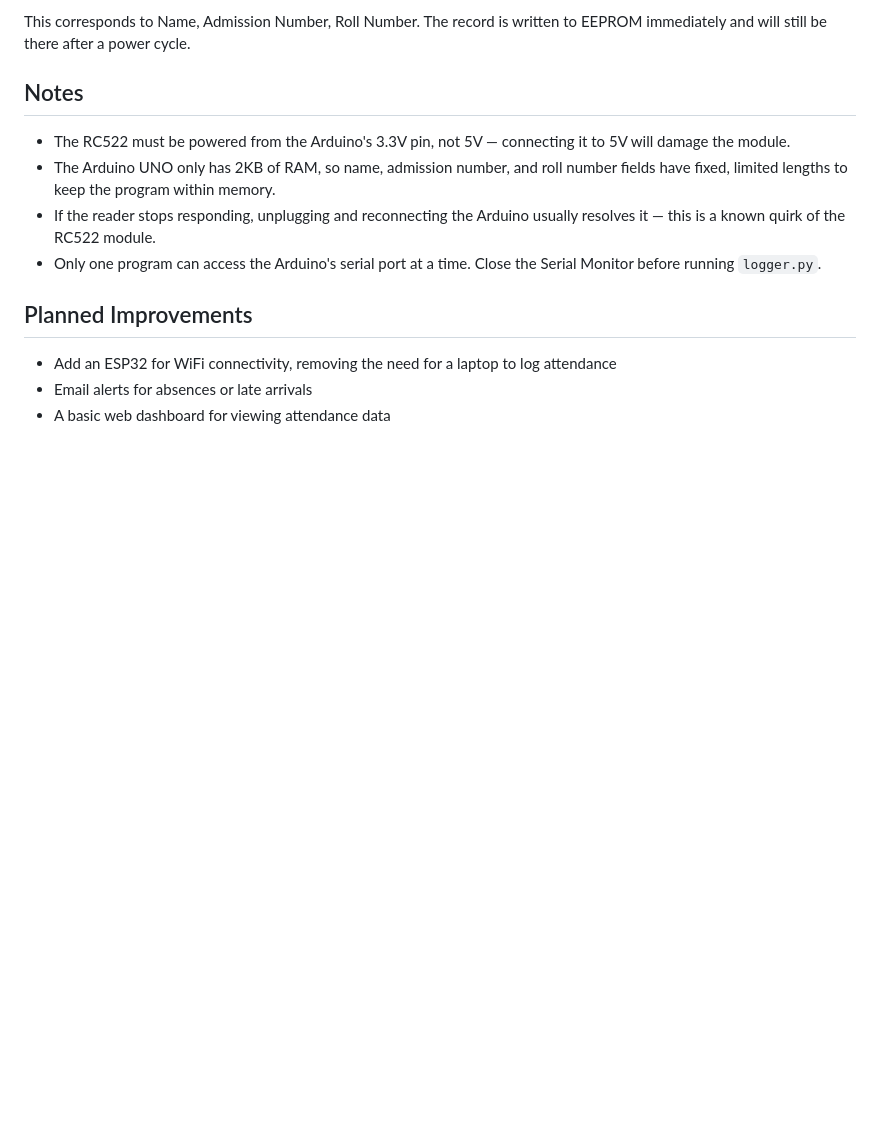
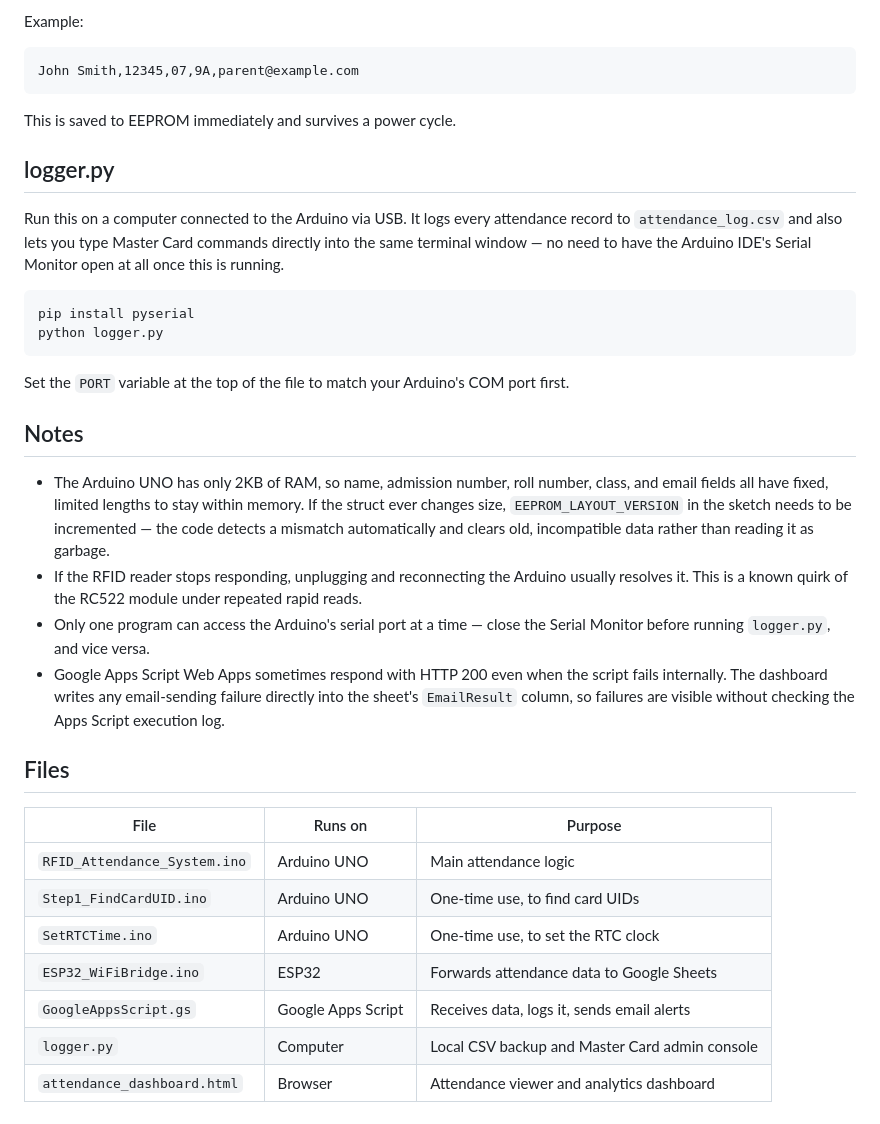
Before and after one commit to imhbyl/RFID-Attendance-System, a Markdown page: README.md, the part around one of its changes. Drawn GitHub-style; blank space fills up the shorter version.

````diff
--- a/README.md
+++ b/README.md
@@ -46,16 +116,38 @@ John Smith,12345,07
 ```
 
-This corresponds to Name, Admission Number, Roll Number. The record is written to EEPROM immediately and will still be there after a power cycle.
+Example:
+
+```
+John Smith,12345,07,9A,parent@example.com
+```
+
+This is saved to EEPROM immediately and survives a power cycle.
+
+## logger.py
+
+Run this on a computer connected to the Arduino via USB. It logs every attendance record to `attendance_log.csv` and also lets you type Master Card commands directly into the same terminal window — no need to have the Arduino IDE's Serial Monitor open at all once this is running.
+
+```
+pip install pyserial
+python logger.py
+```
+
+Set the `PORT` variable at the top of the file to match your Arduino's COM port first.
 
 ## Notes
 
-- The RC522 must be powered from the Arduino's 3.3V pin, not 5V — connecting it to 5V will damage the module.
-- The Arduino UNO only has 2KB of RAM, so name, admission number, and roll number fields have fixed, limited lengths to keep the program within memory.
-- If the reader stops responding, unplugging and reconnecting the Arduino usually resolves it — this is a known quirk of the RC522 module.
-- Only one program can access the Arduino's serial port at a time. Close the Serial Monitor before running `logger.py`.
+- The Arduino UNO has only 2KB of RAM, so name, admission number, roll number, class, and email fields all have fixed, limited lengths to stay within memory. If the struct ever changes size, `EEPROM_LAYOUT_VERSION` in the sketch needs to be incremented — the code detects a mismatch automatically and clears old, incompatible data rather than reading it as garbage.
+- If the RFID reader stops responding, unplugging and reconnecting the Arduino usually resolves it. This is a known quirk of the RC522 module under repeated rapid reads.
+- Only one program can access the Arduino's serial port at a time — close the Serial Monitor before running `logger.py`, and vice versa.
+- Google Apps Script Web Apps sometimes respond with HTTP 200 even when the script fails internally. The dashboard writes any email-sending failure directly into the sheet's `EmailResult` column, so failures are visible without checking the Apps Script execution log.
+## Files
 
-## Planned Improvements
-
-- Add an ESP32 for WiFi connectivity, removing the need for a laptop to log attendance
-- Email alerts for absences or late arrivals
-- A basic web dashboard for viewing attendance data
+| File | Runs on | Purpose |
+|---|---|---|
+| `RFID_Attendance_System.ino` | Arduino UNO | Main attendance logic |
+| `Step1_FindCardUID.ino` | Arduino UNO | One-time use, to find card UIDs |
+| `SetRTCTime.ino` | Arduino UNO | One-time use, to set the RTC clock |
+| `ESP32_WiFiBridge.ino` | ESP32 | Forwards attendance data to Google Sheets |
+| `GoogleAppsScript.gs` | Google Apps Script | Receives data, logs it, sends email alerts |
+| `logger.py` | Computer | Local CSV backup and Master Card admin console |
+| `attendance_dashboard.html` | Browser | Attendance viewer and analytics dashboard |
````
Also changed, not shown: other parts of README.md (+94 -24 lines).
